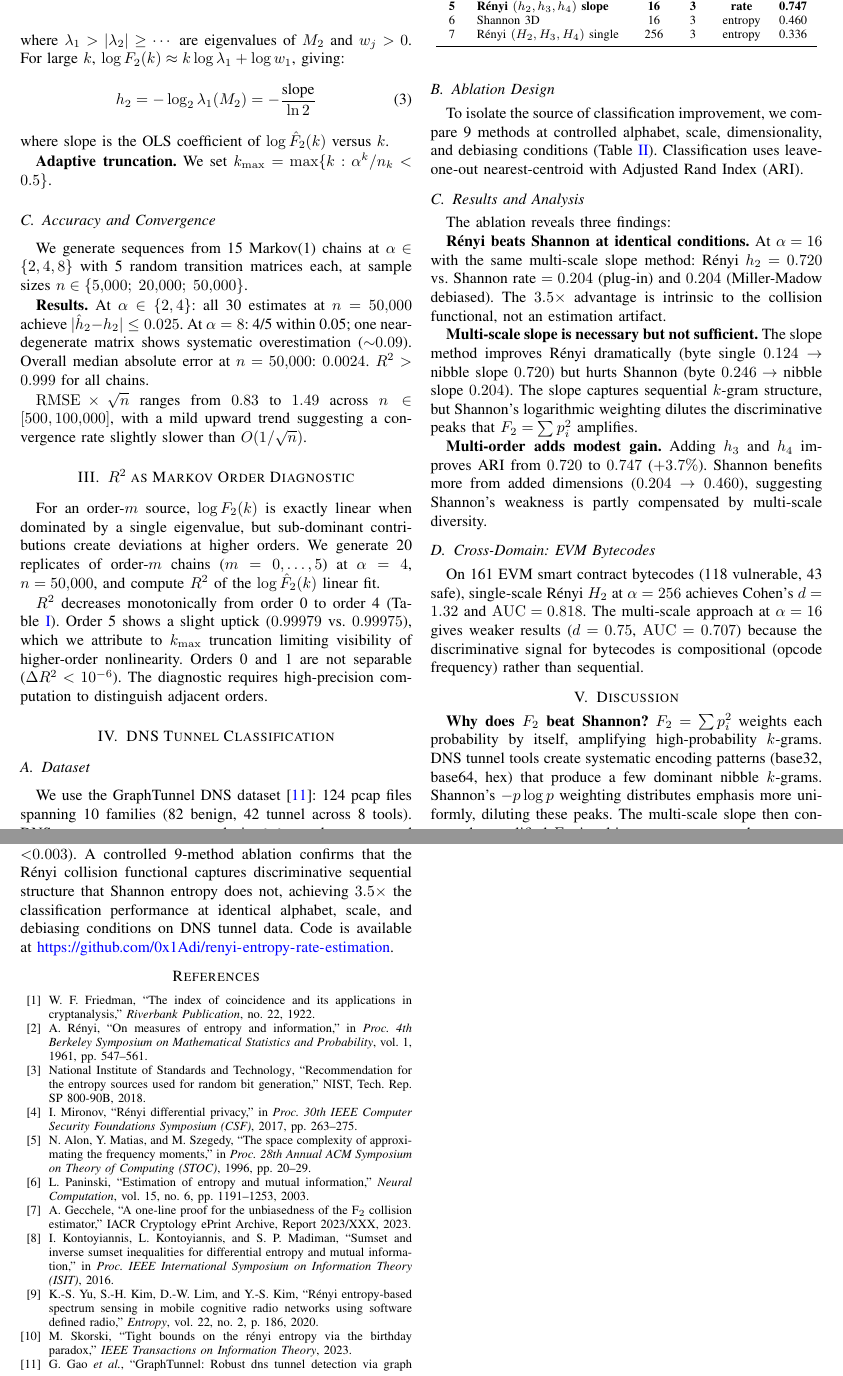
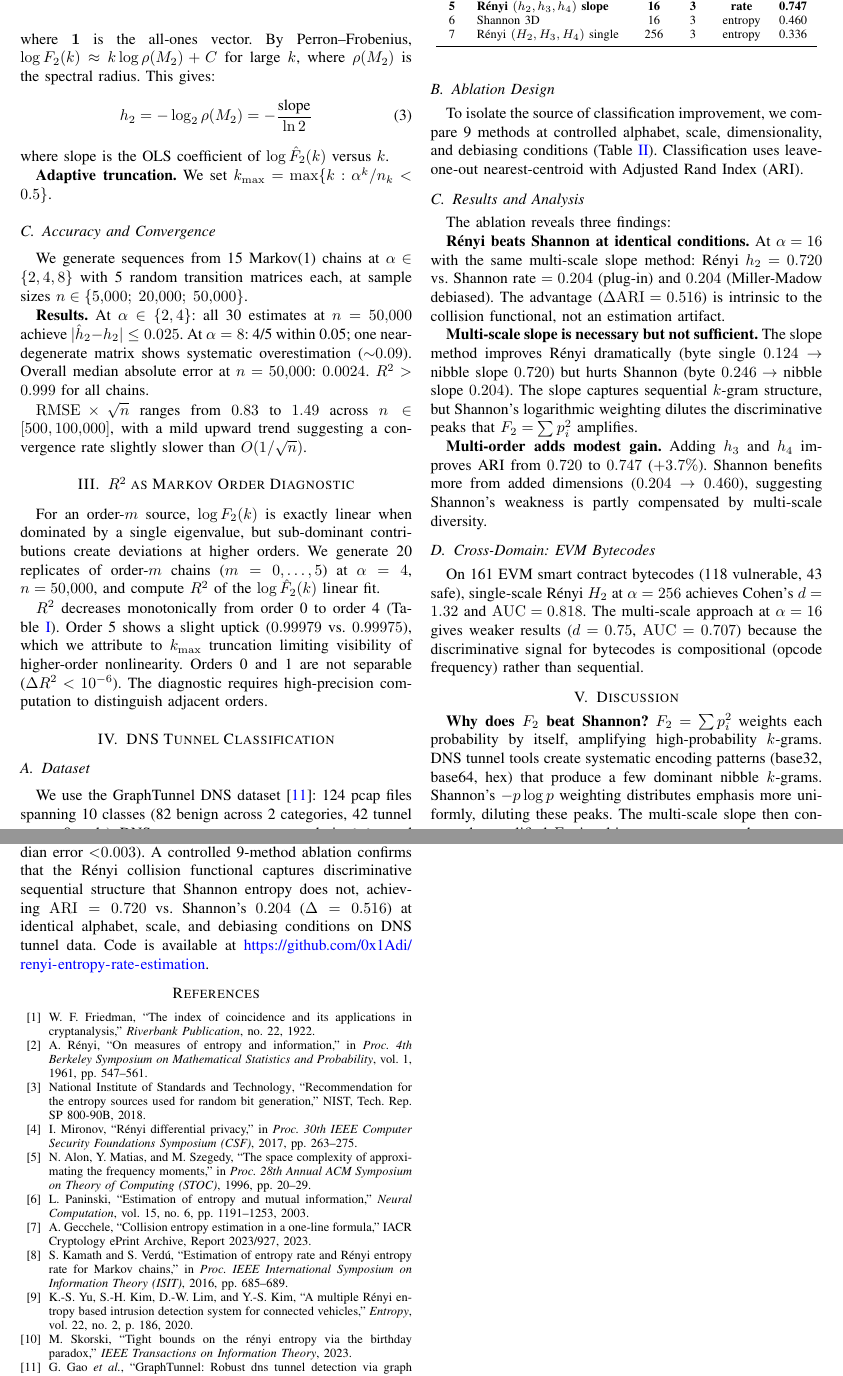
Before and after one commit to 0x1Adi/renyi-entropy-rate-estimation, a LaTeX paper (paper/paper.tex, which reads paper/references.bib): two parts of pages 2 and 3 of 3, joined at a grey line, cut so that both start at the same text. Compiled offline with pdfLaTeX.

Commit message:
Fixes paper

```diff
--- a/paper/paper.tex
+++ b/paper/paper.tex
@@ -74,8 +74,8 @@ F_2(k) = \boldsymbol{\pi}^\top M_2^k \boldsymbol{\pi} = \sum_j w_j \lambda_j^k
 \label{eq:spectral}
 \end{equation}
-where $\lambda_1 > |\lambda_2| \geq \cdots$ are eigenvalues of $M_2$ and $w_j > 0$. For large $k$, $\log F_2(k) \approx k \log \lambda_1 + \log w_1$, giving:
+where $\mathbf{1}$ is the all-ones vector. By Perron--Frobenius, $\log F_2(k) \approx k \log \rho(M_2) + C$ for large $k$, where $\rho(M_2)$ is the spectral radius. This gives:
 \begin{equation}
-h_2 = -\log_2 \lambda_1(M_2) = -\frac{\text{slope}}{\ln 2}
+h_2 = -\log_2 \rho(M_2) = -\frac{\text{slope}}{\ln 2}
 \label{eq:hq}
 \end{equation}
 where slope is the OLS coefficient of $\log \hat{F}_2(k)$ versus $k$.
@@ -122,7 +122,7 @@ $R^2$ decreases monotonically from order 0 to order 4 (Table~\ref{tab:r2}). Orde
 
 \subsection{Dataset}
 
-We use the GraphTunnel DNS dataset~\cite{gao2024graphtunnel}: 124 pcap files spanning 10 families (82 benign, 42 tunnel across 8 tools). DNS query names are extracted via \texttt{dpkt} and concatenated into a single byte stream per pcap.
+We use the GraphTunnel DNS dataset~\cite{gao2024graphtunnel}: 124 pcap files spanning 10 classes (82 benign across 2 categories, 42 tunnel across 8 tools). DNS query names are extracted via \texttt{dpkt} and concatenated into a single byte stream per pcap.
 
 \subsection{Ablation Design}
 
@@ -153,7 +153,7 @@ To isolate the source of classification improvement, we compare 9 methods at con
 The ablation reveals three findings:
 
 \textbf{R\'enyi beats Shannon at identical conditions.}
-At $\alpha=16$ with the same multi-scale slope method: R\'enyi $h_2 = 0.720$ vs.\ Shannon rate $= 0.204$ (plug-in) and $0.204$ (Miller-Madow debiased). The $3.5\times$ advantage is intrinsic to the collision functional, not an estimation artifact.
+At $\alpha=16$ with the same multi-scale slope method: R\'enyi $h_2 = 0.720$ vs.\ Shannon rate $= 0.204$ (plug-in) and $0.204$ (Miller-Madow debiased). The advantage ($\Delta\mathrm{ARI} = 0.516$) is intrinsic to the collision functional, not an estimation artifact.
 
 \textbf{Multi-scale slope is necessary but not sufficient.}
 The slope method improves R\'enyi dramatically (byte single $0.124 \to$ nibble slope $0.720$) but hurts Shannon (byte $0.246 \to$ nibble slope $0.204$). The slope captures sequential $k$-gram structure, but Shannon's logarithmic weighting dilutes the discriminative peaks that $F_2 = \sum p_i^2$ amplifies.
@@ -184,7 +184,7 @@ The choice of method depends on the data domain. For DNS (short strings, encodin
 %=============================================
 \section{Conclusion}
 
-The OLS slope of debiased $\log \hat{F}_q(k)$ across $k$-gram orders provides a practical $O(nK)$-time estimator for R\'enyi entropy rates, validated on synthetic Markov chains (median error ${<}0.003$). A controlled 9-method ablation confirms that the R\'enyi collision functional captures discriminative sequential structure that Shannon entropy does not, achieving $3.5\times$ the classification performance at identical alphabet, scale, and debiasing conditions on DNS tunnel data. Code is available at \url{https://github.com/0x1Adi/renyi-entropy-rate-estimation}.
+The OLS slope of debiased $\log \hat{F}_q(k)$ across $k$-gram orders provides a practical $O(nK)$-time estimator for R\'enyi entropy rates, validated on synthetic Markov chains (median error ${<}0.003$). A controlled 9-method ablation confirms that the R\'enyi collision functional captures discriminative sequential structure that Shannon entropy does not, achieving $\mathrm{ARI} = 0.720$ vs.\ Shannon's $0.204$ ($\Delta = 0.516$) at identical alphabet, scale, and debiasing conditions on DNS tunnel data. Code is available at \url{https://github.com/0x1Adi/renyi-entropy-rate-estimation}.
 
 \bibliographystyle{IEEEtran}
 \bibliography{references}
--- a/paper/references.bib
+++ b/paper/references.bib
@@ -52,11 +52,8 @@
 
 @misc{gecchele2023,
   author       = {Alessandro Gecchele},
-  title        = {A One-Line Proof for the Unbiasedness of the {F}$_2$ Collision Estimator},
-  howpublished = {IACR Cryptology ePrint Archive, Report 2023/XXX},
+  title        = {Collision Entropy Estimation in a One-Line Formula},
+  howpublished = {IACR Cryptology ePrint Archive, Report 2023/927},
   year         = {2023}
 }
 
-@inproceedings{kontoyiannis2016,
-  author    = {Ioannis Kontoyiannis and Lampros Kontoyiannis and S. P. Madiman},
-  title     = {Sumset and Inverse Sumset Inequalities for Differential Entropy and Mutual Information},
@@ -69,4 +69,5 @@
-  title   = {R{\'e}nyi Entropy-Based Spectrum Sensing in Mobile Cognitive Radio Networks Using Software Defined Radio},
+  author  = {Ki-Soon Yu and Sung-Hyun Kim and Dae-Woon Lim and Young-Sik Kim},
+  title   = {A Multiple {R}{\'e}nyi Entropy Based Intrusion Detection System for Connected Vehicles},
   journal = {Entropy},
   volume  = {22},
   number  = {2},
```
Also changed, not shown: README.md, paper/paper.bbl (added), paper/paper.pdf, paper/renyi_paper_final.pdf (deleted), paper/paper.tex (8 more changed lines), paper/references.bib (12 more changed lines), 4 other files.
